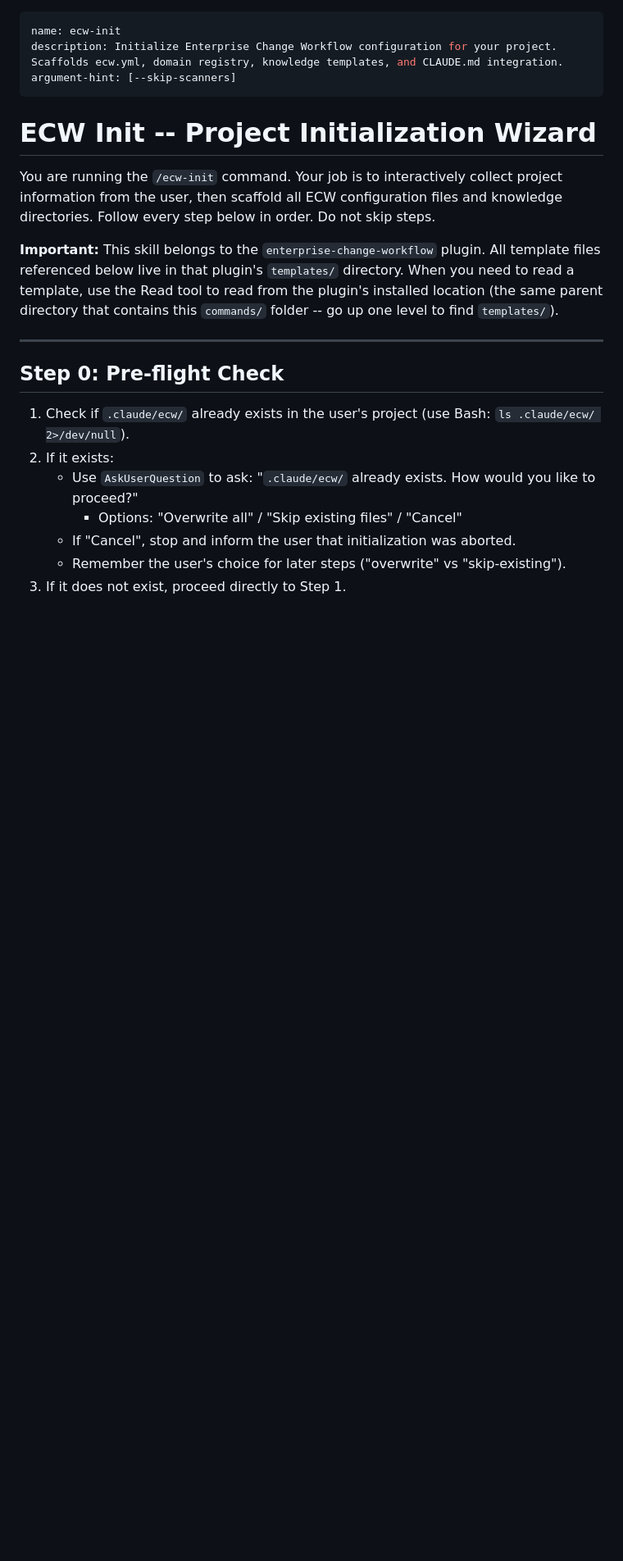
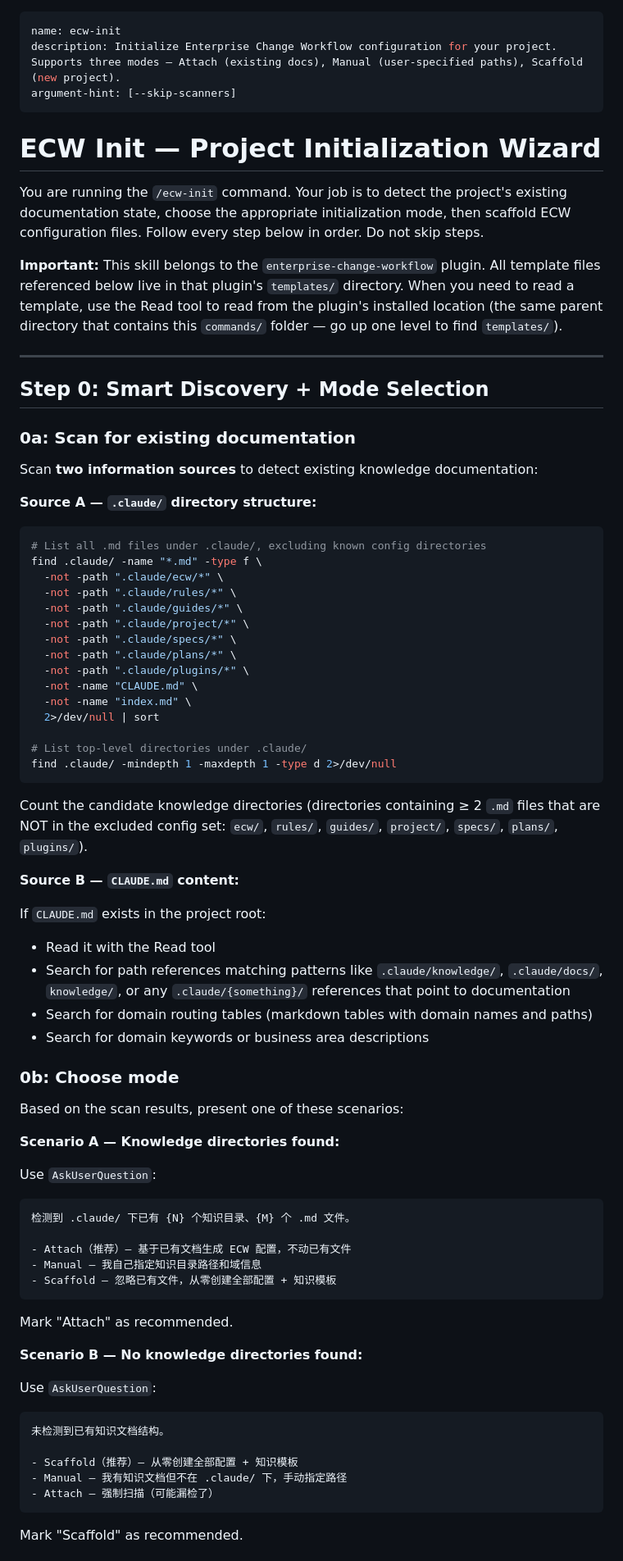
Before and after one commit to Aimeerrhythm/enterprise-change-workflow, a Markdown page: commands/ecw-init.md, the part around one of its changes. Shown at 82% size. GitHub-like rendering; blank space fills up the shorter version.

````diff
--- a/commands/ecw-init.md
+++ b/commands/ecw-init.md
@@ -1,23 +1,82 @@
 ---
 name: ecw-init
-description: Initialize Enterprise Change Workflow configuration for your project. Scaffolds ecw.yml, domain registry, knowledge templates, and CLAUDE.md integration.
+description: Initialize Enterprise Change Workflow configuration for your project. Supports three modes — Attach (existing docs), Manual (user-specified paths), Scaffold (new project).
 argument-hint: [--skip-scanners]
 ---
 
-# ECW Init -- Project Initialization Wizard
+# ECW Init — Project Initialization Wizard
 
-You are running the `/ecw-init` command. Your job is to interactively collect project information from the user, then scaffold all ECW configuration files and knowledge directories. Follow every step below in order. Do not skip steps.
+You are running the `/ecw-init` command. Your job is to detect the project's existing documentation state, choose the appropriate initialization mode, then scaffold ECW configuration files. Follow every step below in order. Do not skip steps.
 
-**Important:** This skill belongs to the `enterprise-change-workflow` plugin. All template files referenced below live in that plugin's `templates/` directory. When you need to read a template, use the Read tool to read from the plugin's installed location (the same parent directory that contains this `commands/` folder -- go up one level to find `templates/`).
+**Important:** This skill belongs to the `enterprise-change-workflow` plugin. All template files referenced below live in that plugin's `templates/` directory. When you need to read a template, use the Read tool to read from the plugin's installed location (the same parent directory that contains this `commands/` folder — go up one level to find `templates/`).
 
 ---
 
-## Step 0: Pre-flight Check
+## Step 0: Smart Discovery + Mode Selection
 
-1. Check if `.claude/ecw/` already exists in the user's project (use Bash: `ls .claude/ecw/ 2>/dev/null`).
-2. If it exists:
-   - Use `AskUserQuestion` to ask: "`.claude/ecw/` already exists. How would you like to proceed?"
-     - Options: "Overwrite all" / "Skip existing files" / "Cancel"
-   - If "Cancel", stop and inform the user that initialization was aborted.
-   - Remember the user's choice for later steps ("overwrite" vs "skip-existing").
-3. If it does not exist, proceed directly to Step 1.
+### 0a: Scan for existing documentation
+
+Scan **two information sources** to detect existing knowledge documentation:
+
+**Source A — `.claude/` directory structure:**
+
+```bash
+# List all .md files under .claude/, excluding known config directories
+find .claude/ -name "*.md" -type f \
+  -not -path ".claude/ecw/*" \
+  -not -path ".claude/rules/*" \
+  -not -path ".claude/guides/*" \
+  -not -path ".claude/project/*" \
+  -not -path ".claude/specs/*" \
+  -not -path ".claude/plans/*" \
+  -not -path ".claude/plugins/*" \
+  -not -name "CLAUDE.md" \
+  -not -name "index.md" \
+  2>/dev/null | sort
+
+# List top-level directories under .claude/
+find .claude/ -mindepth 1 -maxdepth 1 -type d 2>/dev/null
+```
+
+Count the candidate knowledge directories (directories containing ≥ 2 `.md` files that are NOT in the excluded config set: `ecw/`, `rules/`, `guides/`, `project/`, `specs/`, `plans/`, `plugins/`).
+
+**Source B — `CLAUDE.md` content:**
+
+If `CLAUDE.md` exists in the project root:
+- Read it with the Read tool
+- Search for path references matching patterns like `.claude/knowledge/`, `.claude/docs/`, `knowledge/`, or any `.claude/{something}/` references that point to documentation
+- Search for domain routing tables (markdown tables with domain names and paths)
+- Search for domain keywords or business area descriptions
+
+### 0b: Choose mode
+
+Based on the scan results, present one of these scenarios:
+
+**Scenario A — Knowledge directories found:**
+
+Use `AskUserQuestion`:
+
+```
+检测到 .claude/ 下已有 {N} 个知识目录、{M} 个 .md 文件。
+
+- Attach（推荐）— 基于已有文档生成 ECW 配置，不动已有文件
+- Manual — 我自己指定知识目录路径和域信息
+- Scaffold — 忽略已有文件，从零创建全部配置 + 知识模板
+```
+
+Mark "Attach" as recommended.
+
+**Scenario B — No knowledge directories found:**
+
+Use `AskUserQuestion`:
+
+```
+未检测到已有知识文档结构。
+
+- Scaffold（推荐）— 从零创建全部配置 + 知识模板
+- Manual — 我有知识文档但不在 .claude/ 下，手动指定路径
+- Attach — 强制扫描（可能漏检了）
+```
+
+Mark "Scaffold" as recommended.
+
````
Also changed, not shown: other parts of commands/ecw-init.md (+349 -191 lines).
